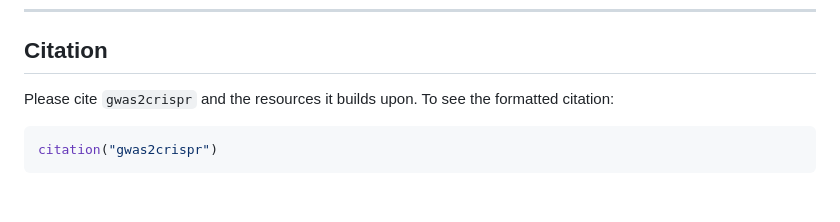
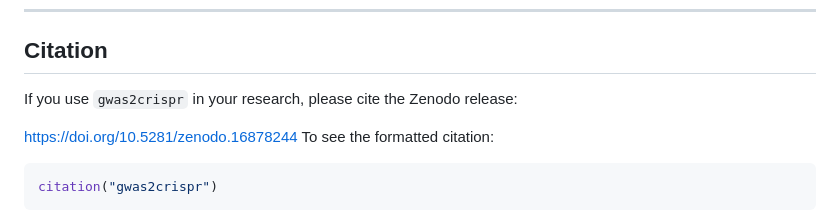
Before and after one commit to leopard0ly/gwas2crispr, a Markdown page: README.md, the part around one of its changes. GitHub-like rendering; blank space fills up the shorter version.

````diff
--- a/README.md
+++ b/README.md
@@ -240,7 +242,9 @@ devtools::test()
 
 ## Citation
 
-Please cite `gwas2crispr` and the resources it builds upon.  To see the formatted citation:
+If you use `gwas2crispr` in your research, please cite the Zenodo release:
+
+[https://doi.org/10.5281/zenodo.16878244](https://doi.org/10.5281/zenodo.16878244)  To see the formatted citation:
 
 ```r
 citation("gwas2crispr")
````
Also changed, not shown: other parts of README.md (+2 -0 lines).
